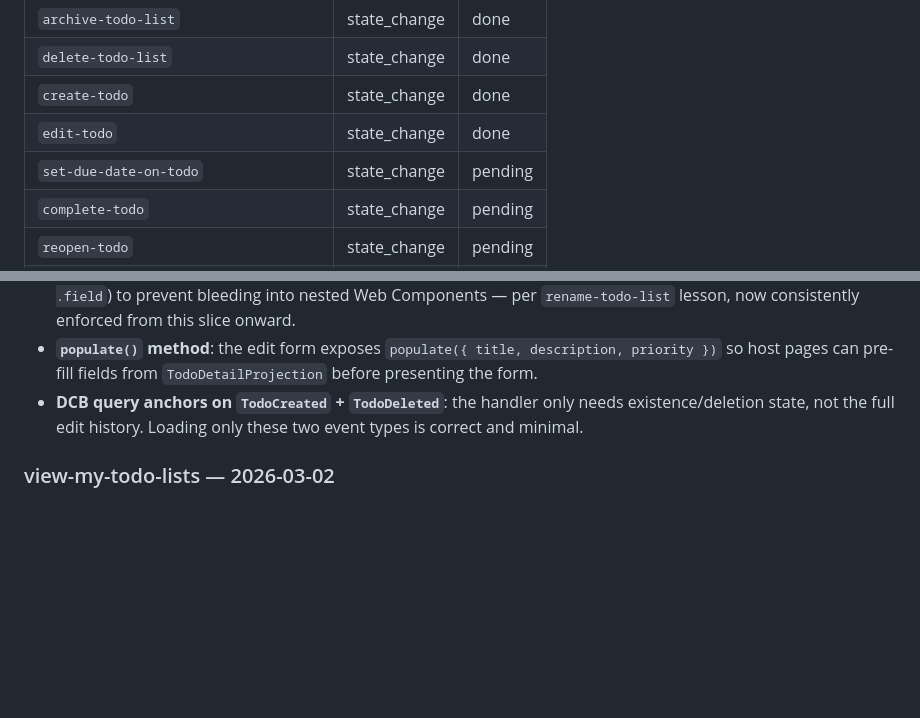
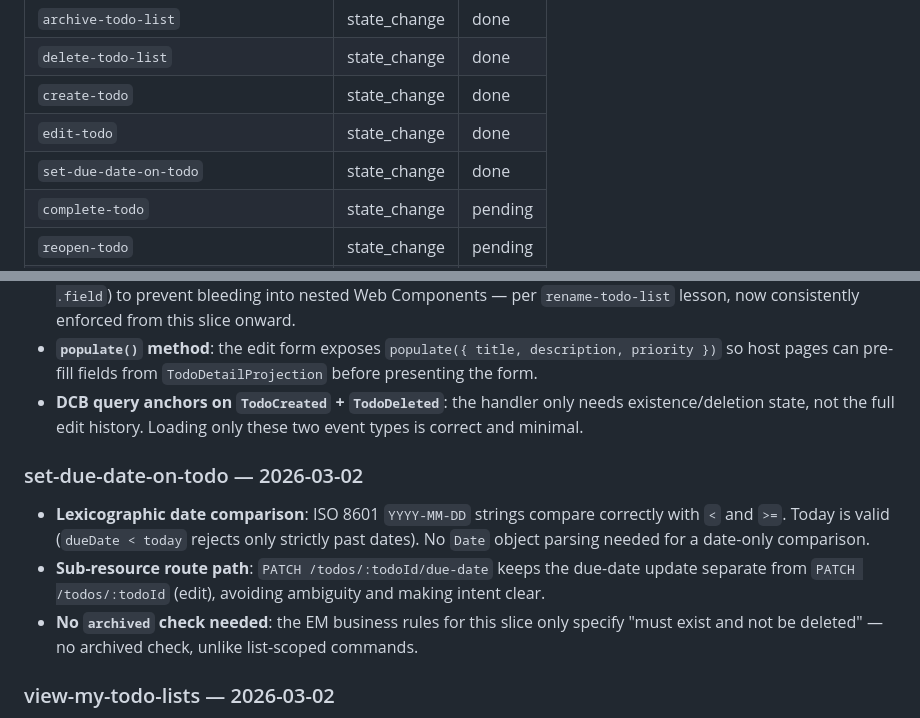
Before and after one commit to gnschenker/eventmodeling-skills, a Markdown page: .docs/PROGRESS.md, 2 parts joined by grey strips. GitHub-like rendering; blank space fills up the shorter version.

Commit message:
chore: mark set-due-date-on-todo done in PROGRESS.md
Co-Authored-By: Claude Sonnet 4.6 <noreply@anthropic.com>

```diff
--- a/.docs/PROGRESS.md
+++ b/.docs/PROGRESS.md
@@ -17,7 +17,7 @@
 | `delete-todo-list` | state_change | done |
 | `create-todo` | state_change | done |
 | `edit-todo` | state_change | done |
-| `set-due-date-on-todo` | state_change | pending |
+| `set-due-date-on-todo` | state_change | done |
 | `complete-todo` | state_change | pending |
 | `reopen-todo` | state_change | pending |
 | `delete-todo` | state_change | pending |
@@ -79,6 +79,11 @@ _Entries are added here after each slice is merged. Format:_
 - **`populate()` method**: the edit form exposes `populate({ title, description, priority })` so host pages can pre-fill fields from `TodoDetailProjection` before presenting the form.
 - **DCB query anchors on `TodoCreated` + `TodoDeleted`**: the handler only needs existence/deletion state, not the full edit history. Loading only these two event types is correct and minimal.
 
+### set-due-date-on-todo — 2026-03-02
+- **Lexicographic date comparison**: ISO 8601 `YYYY-MM-DD` strings compare correctly with `<` and `>=`. Today is valid (`dueDate < today` rejects only strictly past dates). No `Date` object parsing needed for a date-only comparison.
+- **Sub-resource route path**: `PATCH /todos/:todoId/due-date` keeps the due-date update separate from `PATCH /todos/:todoId` (edit), avoiding ambiguity and making intent clear.
+- **No `archived` check needed**: the EM business rules for this slice only specify "must exist and not be deleted" — no archived check, unlike list-scoped commands.
+
 ### view-my-todo-lists — 2026-03-02
 - **Polling-based projection runner**: `backend/projection-runner.js` is the shared infrastructure for all state_view slices. Each projection exports `NAME`, `SOURCE_EVENTS`, `initSchema(client)`, and `handleEvent(event, client)`. The runner creates a `projection_checkpoints` table, calls `initSchema`, then polls `events` every 500 ms for new events above the checkpoint, processing each in its own transaction.
 - **`pool` exported from `store.js`**: projections and query routes need direct pool access for SQL queries. `store.js` now exports both `pool` and `store`.
```
